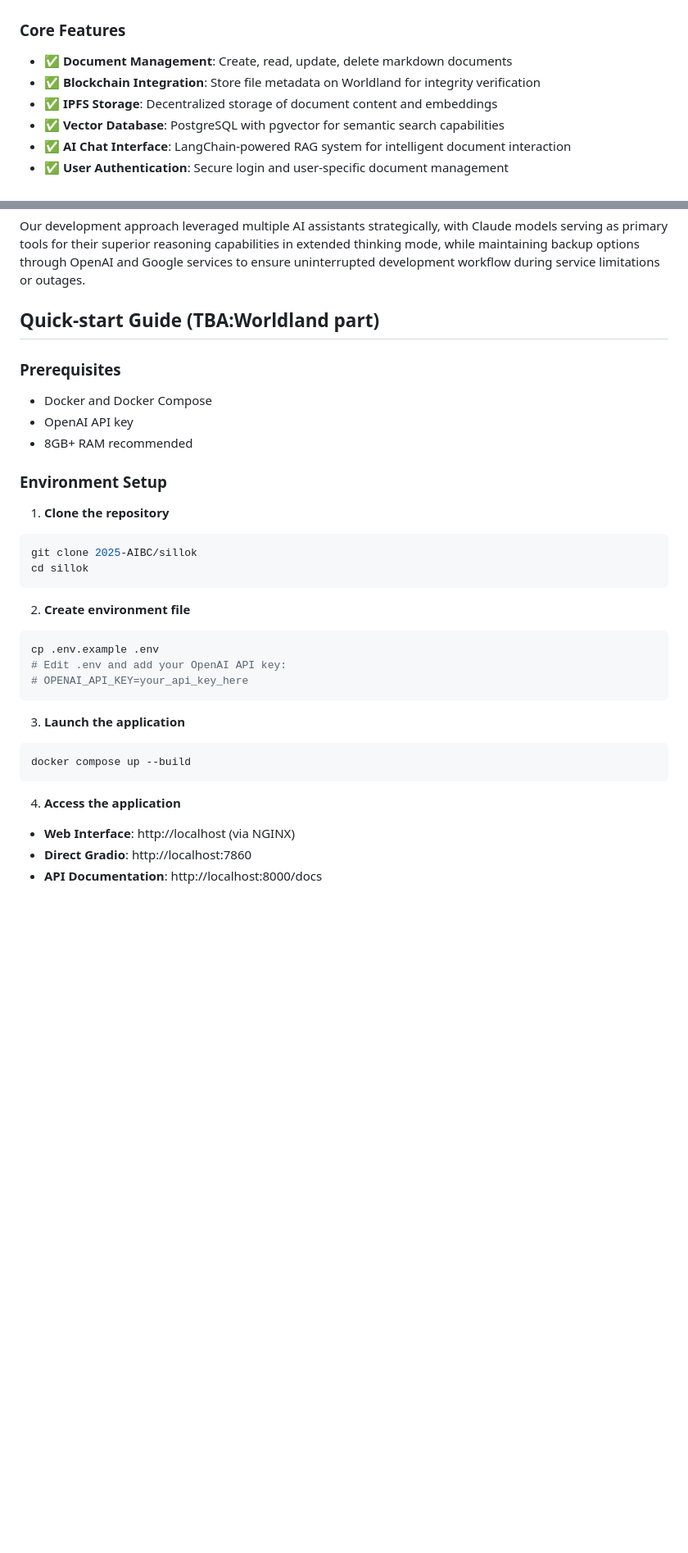
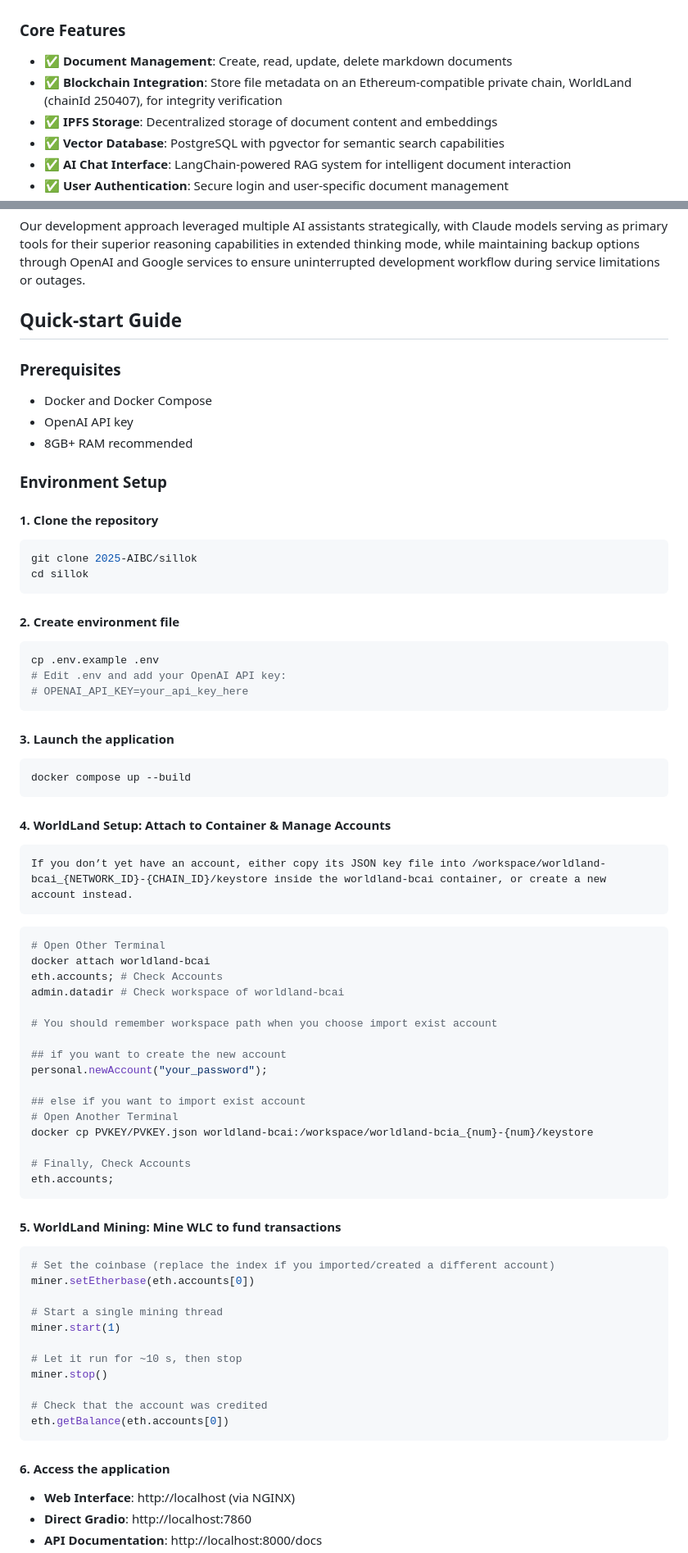
Before and after one commit to 2025-AIBC/sillok, a Markdown page: README.md, 2 parts joined by grey strips. Shown at 82% size. Rendered like a GitHub page; blank space fills up the shorter version.

Commit message:
docs: add WorldLand-related details to README

````diff
--- a/README.md
+++ b/README.md
@@ -34,7 +34,7 @@ Sillok is an innovative note-taking application that combines traditional docume
 ### Core Features
 
 -   ✅ **Document Management**: Create, read, update, delete markdown documents
--   ✅ **Blockchain Integration**: Store file metadata on Worldland for integrity verification
+-   ✅ **Blockchain Integration**: Store file metadata on an Ethereum-compatible private chain, WorldLand (chainId 250407), for integrity verification
 -   ✅ **IPFS Storage**: Decentralized storage of document content and embeddings
 -   ✅ **Vector Database**: PostgreSQL with pgvector for semantic search capabilities
 -   ✅ **AI Chat Interface**: LangChain-powered RAG system for intelligent document interaction
@@ -212,7 +212,7 @@ contract MetaDataStoreContract {
 
 Our development approach leveraged multiple AI assistants strategically, with Claude models serving as primary tools for their superior reasoning capabilities in extended thinking mode, while maintaining backup options through OpenAI and Google services to ensure uninterrupted development workflow during service limitations or outages.
 
-## Quick-start Guide (TBA:Worldland part)
+## Quick-start Guide
 
 ### Prerequisites
 
@@ -222,14 +222,14 @@ Our development approach leveraged multiple AI assistants strategically, with Cl
 
 ### Environment Setup
 
-1. **Clone the repository**
+#### **1. Clone the repository**
 
 ```bash
 git clone 2025-AIBC/sillok
 cd sillok
 ```
 
-2. **Create environment file**
+#### **2. Create environment file**
 
 ```bash
 cp .env.example .env
@@ -237,13 +237,52 @@ cp .env.example .env
 # OPENAI_API_KEY=your_api_key_here
 ```
 
-3. **Launch the application**
+#### **3. Launch the application**
 
 ```bash
 docker compose up --build
 ```
 
-4. **Access the application**
+#### **4. WorldLand Setup:** Attach to Container & Manage Accounts
+
+    If you don’t yet have an account, either copy its JSON key file into /workspace/worldland-bcai_{NETWORK_ID}-{CHAIN_ID}/keystore inside the worldland-bcai container, or create a new account instead.
+```bash
+# Open Other Terminal
+docker attach worldland-bcai
+eth.accounts; # Check Accounts
+admin.datadir # Check workspace of worldland-bcai
+
+# You should remember workspace path when you choose import exist account
+
+## if you want to create the new account
+personal.newAccount("your_password");
+
+## else if you want to import exist account
+# Open Another Terminal
+docker cp PVKEY/PVKEY.json worldland-bcai:/workspace/worldland-bcia_{num}-{num}/keystore
+
+# Finally, Check Accounts
+eth.accounts;
+```
+
+#### **5. WorldLand Mining:** Mine WLC to fund transactions
+```bash
+# Set the coinbase (replace the index if you imported/created a different account)
+miner.setEtherbase(eth.accounts[0])
+
+# Start a single mining thread
+miner.start(1)
+
+# Let it run for ~10 s, then stop
+miner.stop()
+
+# Check that the account was credited
+eth.getBalance(eth.accounts[0])
+```
+
+
+
+#### **6. Access the application**
 
 -   **Web Interface**: http://localhost (via NGINX)
 -   **Direct Gradio**: http://localhost:7860
````
Also changed, not shown: other parts of README.md (+9 -5 lines).
